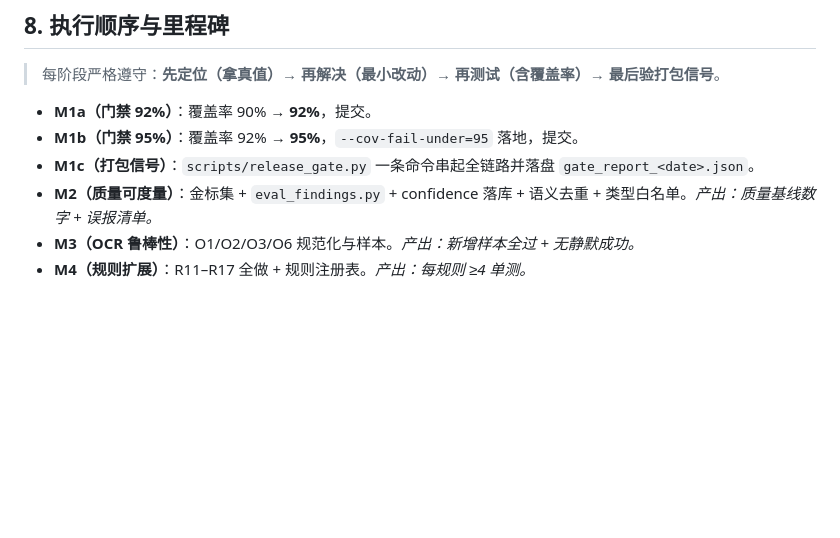
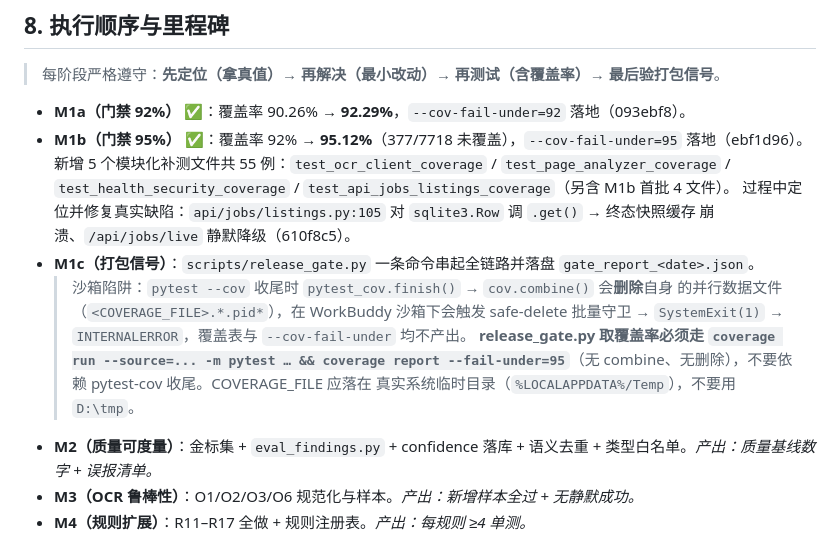
Before and after one commit to haowuxiwang/BatchSentry, a Markdown page: docs/ROADMAP_v1.1.md, the part around the change. Drawn GitHub-style; blank space fills up the shorter version.

Commit message:
docs(roadmap): 标记 M1a/M1b 完成 + 记录沙箱覆盖率高阶坑
- M1a 92.29% / M1b 95.12%（377/7718 未覆盖），门禁 --cov-fail-under=95
- M1c 注记：pytest --cov 的 cov.combine() 在沙箱触发 safe-delete 批量守卫
  → INTERNALERROR；取覆盖率须走 coverage run + coverage report --fail-under

```diff
--- a/docs/ROADMAP_v1.1.md
+++ b/docs/ROADMAP_v1.1.md
@@ -206,9 +206,19 @@
 
 > 每阶段严格遵守：**先定位（拿真值）→ 再解决（最小改动）→ 再测试（含覆盖率）→ 最后验打包信号**。
 
-- **M1a（门禁 92%）**：覆盖率 90% → **92%**，提交。
-- **M1b（门禁 95%）**：覆盖率 92% → **95%**，`--cov-fail-under=95` 落地，提交。
+- **M1a（门禁 92%）** ✅：覆盖率 90.26% → **92.29%**，`--cov-fail-under=92` 落地（093ebf8）。
+- **M1b（门禁 95%）** ✅：覆盖率 92% → **95.12%**（377/7718 未覆盖），`--cov-fail-under=95` 落地（ebf1d96）。
+  新增 5 个模块化补测文件共 55 例：`test_ocr_client_coverage` / `test_page_analyzer_coverage` /
+  `test_health_security_coverage` / `test_api_jobs_listings_coverage`（另含 M1b 首批 4 文件）。
+  过程中定位并修复真实缺陷：`api/jobs/listings.py:105` 对 `sqlite3.Row` 调 `.get()` → 终态快照缓存
+  崩溃、`/api/jobs/live` 静默降级（610f8c5）。
 - **M1c（打包信号）**：`scripts/release_gate.py` 一条命令串起全链路并落盘 `gate_report_<date>.json`。
+  > 沙箱陷阱：`pytest --cov` 收尾时 `pytest_cov.finish()` → `cov.combine()` 会**删除**自身
+  > 的并行数据文件（`<COVERAGE_FILE>.*.pid*`），在 WorkBuddy 沙箱下会触发 safe-delete
+  > 批量守卫 → `SystemExit(1)` → `INTERNALERROR`，覆盖表与 `--cov-fail-under` 均不产出。
+  > **release_gate.py 取覆盖率必须走 `coverage run --source=... -m pytest … && coverage report
+  > --fail-under=95`**（无 combine、无删除），不要依赖 pytest-cov 收尾。COVERAGE_FILE 应落在
+  > 真实系统临时目录（`%LOCALAPPDATA%/Temp`），不要用 `D:\tmp`。
 - **M2（质量可度量）**：金标集 + `eval_findings.py` + confidence 落库 + 语义去重 + 类型白名单。*产出：质量基线数字 + 误报清单。*
 - **M3（OCR 鲁棒性）**：O1/O2/O3/O6 规范化与样本。*产出：新增样本全过 + 无静默成功。*
 - **M4（规则扩展）**：R11–R17 全做 + 规则注册表。*产出：每规则 ≥4 单测。*
```
